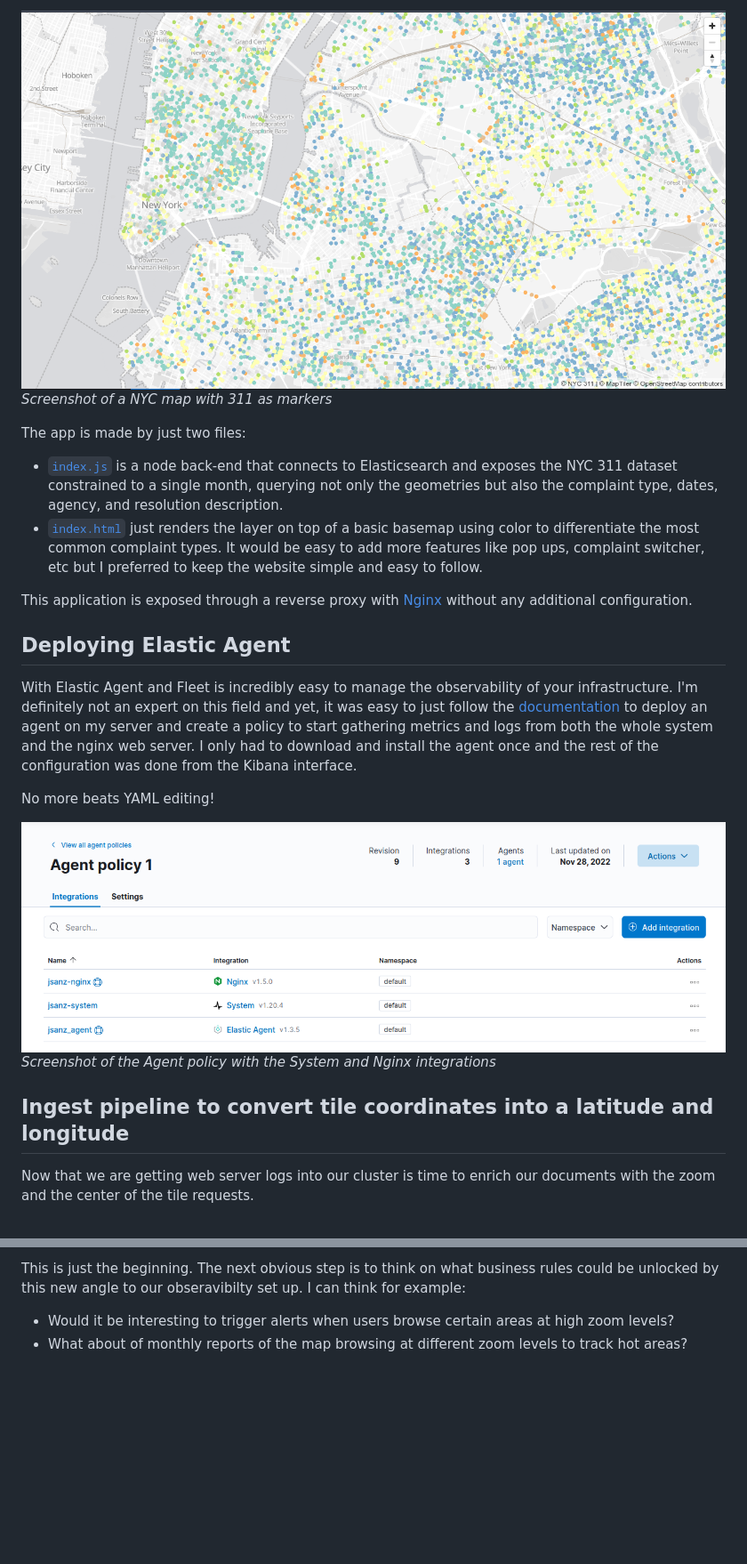
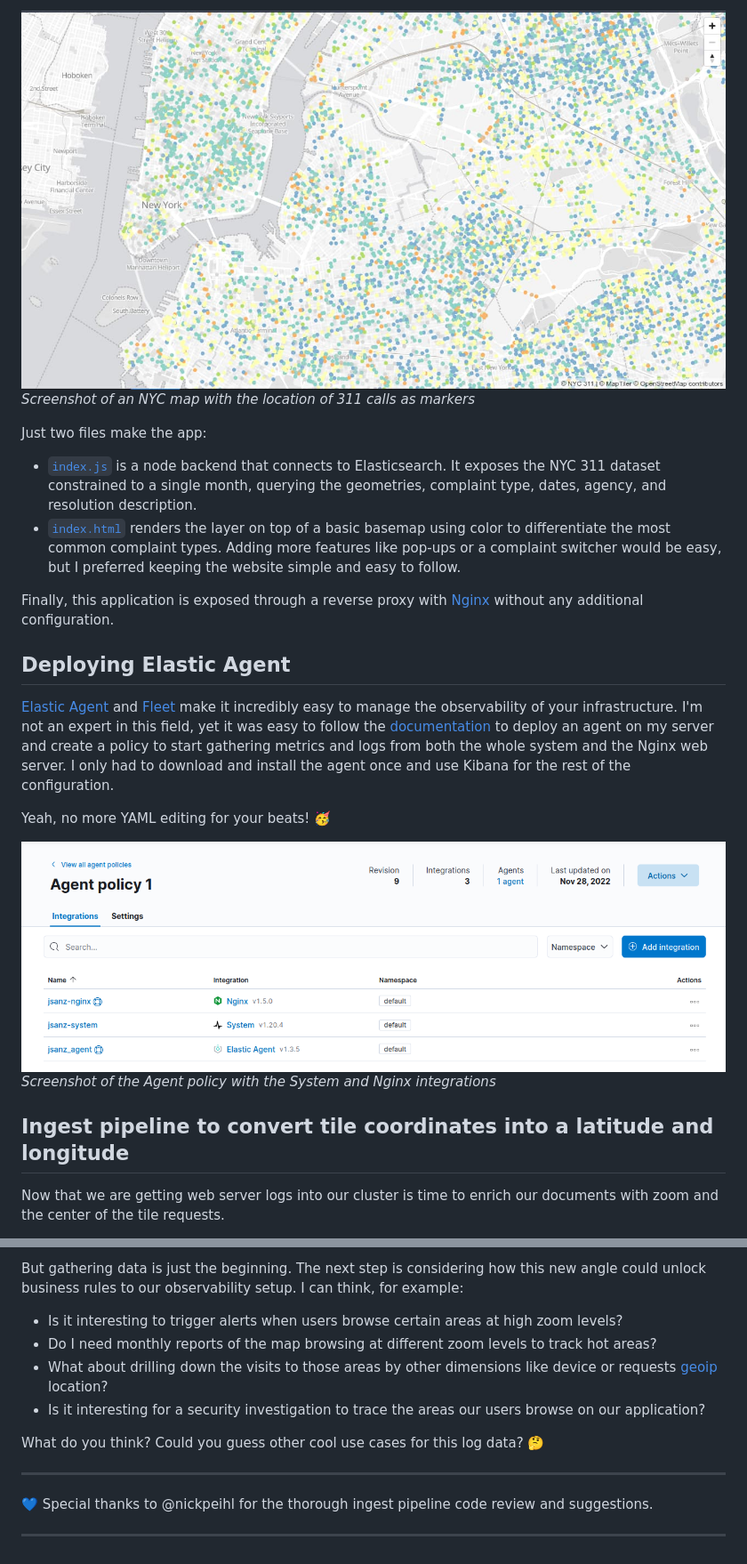
Before and after one commit to jsanz/nyc311-demo, a Markdown page: docs/README.md, 2 parts joined by grey strips. Shown: that part at 89% size. Drawn GitHub-style; pictures changed too: docs/nyc311-demo.jpg (added); blank space fills up the shorter version.

```diff
--- a/docs/README.md
+++ b/docs/README.md
@@ -37,18 +38,18 @@ To illustrate this scenario I modified Thomas Neirynck [MVT sample](https://gith
 
-![](./nyc311-demo.png)<br/>
-_Screenshot of a NYC map with 311 as markers_
+![nyc311-demo|689x371](nyc311-demo.jpg)<br/>
+_Screenshot of an NYC map with the location of 311 calls as markers_
 
-The app is made by just two files:
+Just two files make the app:
 
-* [`index.js`](https://github.com/jsanz/nyc311-demo/blob/main/src/index.js) is a node back-end that connects to Elasticsearch and exposes the NYC 311 dataset constrained to a single month, querying not only the geometries but also the complaint type, dates, agency, and resolution description.
-* [`index.html`](https://github.com/jsanz/nyc311-demo/blob/main/src/index.html) just renders the layer on top of a basic basemap using color to differentiate the most common complaint types. It would be easy to add more features like pop ups, complaint switcher, etc but I preferred to keep the website simple and easy to follow.
+* [`index.js`](https://github.com/jsanz/nyc311-demo/blob/main/src/index.js) is a node backend that connects to Elasticsearch. It exposes the NYC 311 dataset constrained to a single month, querying the geometries, complaint type, dates, agency, and resolution description.
+* [`index.html`](https://github.com/jsanz/nyc311-demo/blob/main/src/index.html) renders the layer on top of a basic basemap using color to differentiate the most common complaint types. Adding more features like pop-ups or a complaint switcher would be easy, but I preferred keeping the website simple and easy to follow.
 
-This application is exposed through a reverse proxy with [Nginx](https://www.nginx.com/) without any additional configuration.
+Finally, this application is exposed through a reverse proxy with [Nginx](https://www.nginx.com/) without any additional configuration.
 
 
 ## Deploying Elastic Agent
 
-With Elastic Agent and Fleet is incredibly easy to manage the observability of your infrastructure. I'm definitely not an expert on this field and yet, it was easy to just follow the [documentation](https://www.elastic.co/guide/en/fleet/current/install-fleet-managed-elastic-agent.html) to deploy an agent on my server and create a policy to start gathering metrics and logs from both the whole system and the nginx web server. I only had to download and install the agent once and the rest of the configuration was done from the Kibana interface.
+[Elastic Agent](https://www.elastic.co/elastic-agent) and [Fleet](https://www.elastic.co/guide/en/fleet/current/fleet-overview.html) make it incredibly easy to manage the observability of your infrastructure. I'm not an expert in this field, yet it was easy to follow the [documentation](https://www.elastic.co/guide/en/fleet/current/install-fleet-managed-elastic-agent.html) to deploy an agent on my server and create a policy to start gathering metrics and logs from both the whole system and the Nginx web server. I only had to download and install the agent once and use Kibana for the rest of the configuration.
 
-No more beats YAML editing!
+Yeah, no more YAML editing for your beats! 🥳
 
@@ -56,7 +57,6 @@ No more beats YAML editing!
 _Screenshot of the Agent policy with the System and Nginx integrations_
-
 
 ## Ingest pipeline to convert tile coordinates into a latitude and longitude
 
-Now that we are getting web server logs into our cluster is time to enrich our documents with the zoom and the center of the tile requests.
+Now that we are getting web server logs into our cluster is time to enrich our documents with zoom and the center of the tile requests.
 
@@ -133,5 +138,15 @@ Now that your logs include also details on the geospatial location of your users
 
-This is just the beginning. The next obvious step is to think on what business rules could be unlocked by this new angle to our obseravibilty set up. I can think for example:
+But gathering data is just the beginning. The next step is considering how this new angle could unlock business rules to our observability setup. I can think, for example:
 
-* Would it be interesting to trigger alerts when users browse certain areas at high zoom levels?
-* What about of monthly reports of the map browsing at different zoom levels to track hot areas?
+* Is it interesting to trigger alerts when users browse certain areas at high zoom levels?
+* Do I need monthly reports of the map browsing at different zoom levels to track hot areas?
+* What about drilling down the visits to those areas by other dimensions like device or requests [geoip](https://www.elastic.co/blog/geoip-in-the-elastic-stack) location?
+* Is it interesting for a security investigation to trace the areas our users browse on our application?
+
+What do you think? Could you guess other cool use cases for this log data? 🤔
+
+----
+
+💙 Special thanks to @nickpeihl for the thorough ingest pipeline code review and suggestions.
+
+----
```
Also changed, not shown: other parts of docs/README.md (+44 -38 lines), docs/advent.png (added), docs/tiles.png (added).
